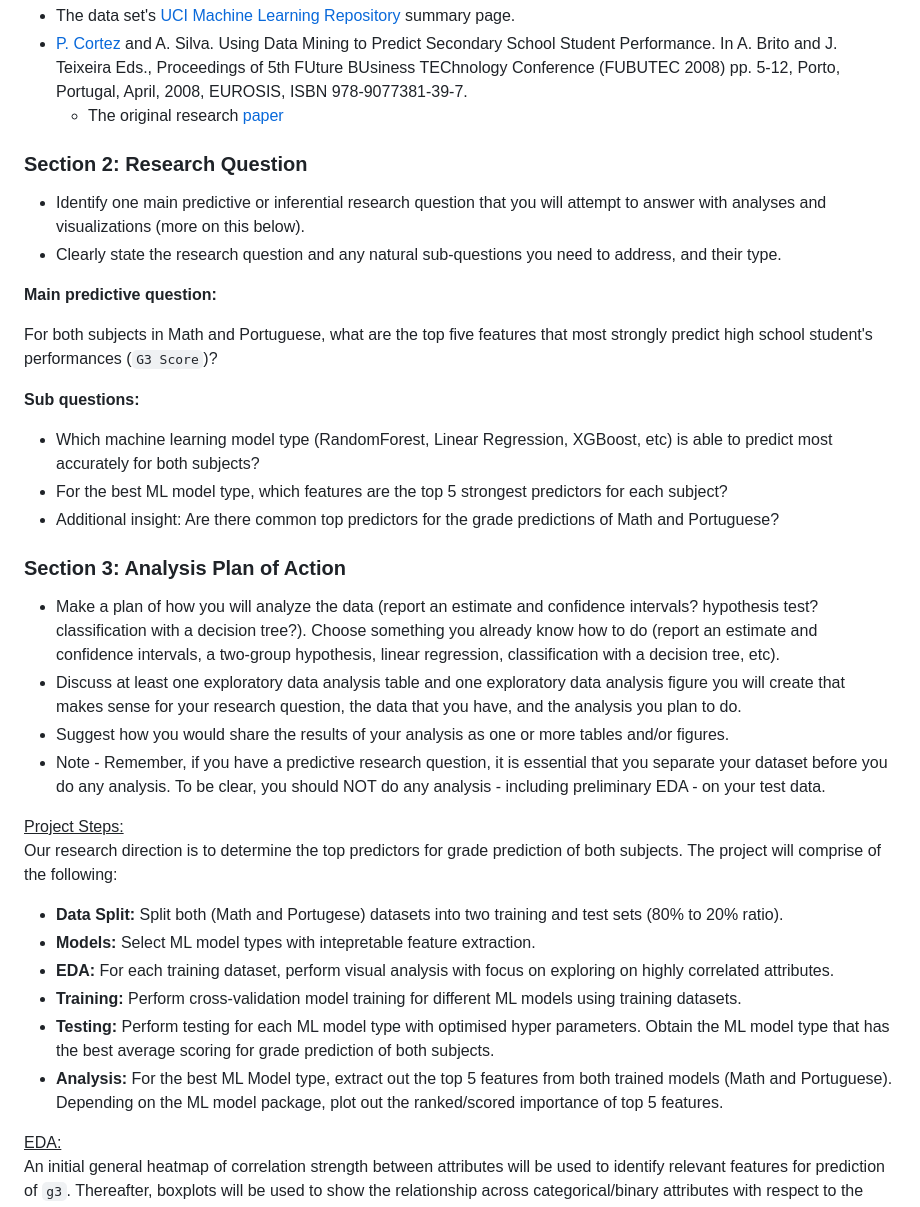
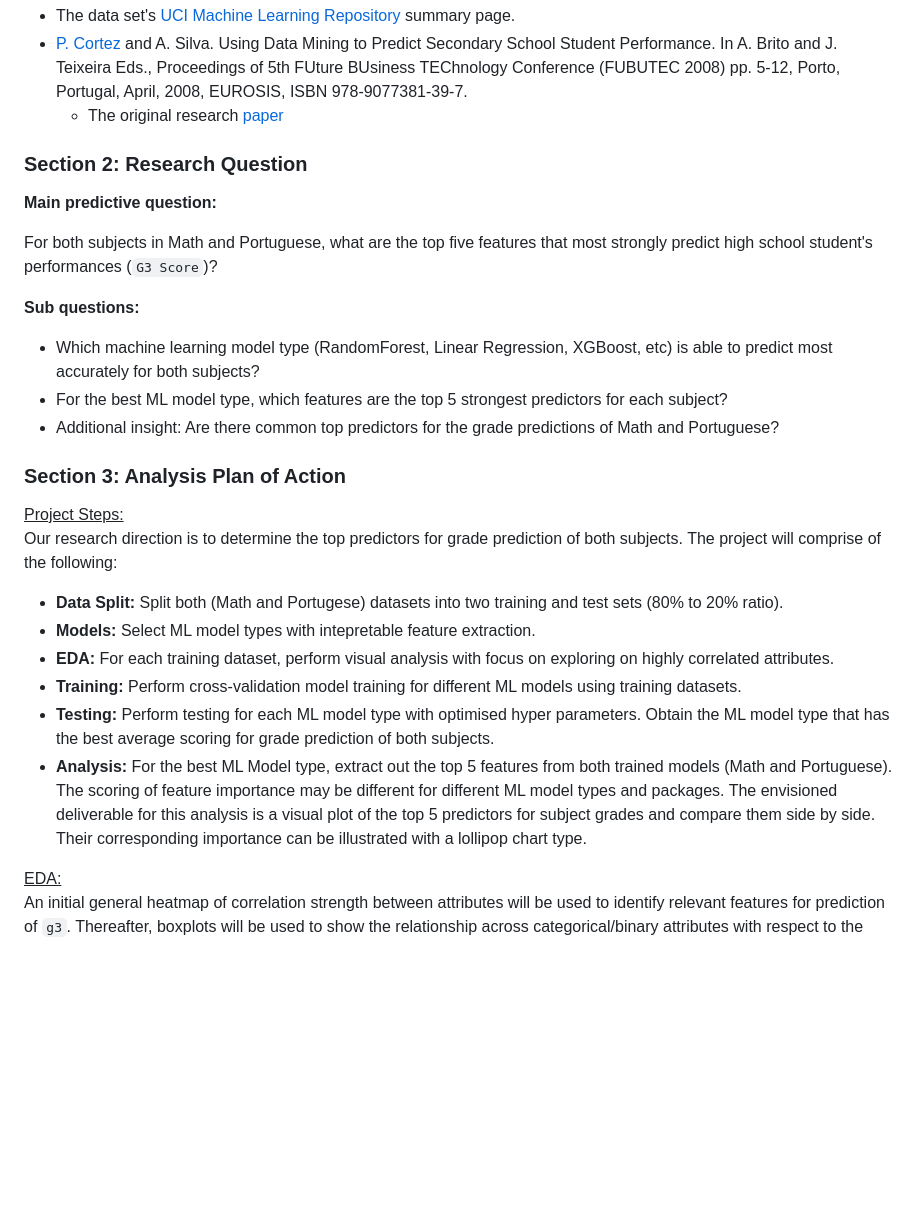
Before and after one commit to UBC-MDS/DSCI_522-Group-403-Student-Performance, a Markdown page: README.md, the part around the change. Drawn GitHub-style; blank space fills up the shorter version.

```diff
--- a/README.md
+++ b/README.md
@@ -23,11 +23,7 @@ For additional information, refer to the following:
 - [P. Cortez](http://www3.dsi.uminho.pt/pcortez/Home.html) and A. Silva. Using Data Mining to Predict Secondary School Student Performance. In A. Brito and J. Teixeira Eds., Proceedings of 5th FUture BUsiness TEChnology Conference (FUBUTEC 2008) pp. 5-12, Porto, Portugal, April, 2008, EUROSIS, ISBN 978-9077381-39-7.
     - The original research [paper](http://www3.dsi.uminho.pt/pcortez/student.pdf)
 
-
 ### Section 2: Research Question
-
-- Identify one main predictive or inferential research question that you will attempt to answer with analyses and visualizations (more on this below).
-- Clearly state the research question and any natural sub-questions you need to address, and their type.
 
 __Main predictive question:__
 
@@ -40,11 +36,6 @@ __Sub questions:__
 
 ### Section 3: Analysis Plan of Action
 
-- Make a plan of how you will analyze the data (report an estimate and confidence intervals? hypothesis test? classification with a decision tree?). Choose something you already know how to do (report an estimate and confidence intervals, a two-group hypothesis, linear regression, classification with a decision tree, etc).
-- Discuss at least one exploratory data analysis table and one exploratory data analysis figure you will create that makes sense for your research question, the data that you have, and the analysis you plan to do.
-- Suggest how you would share the results of your analysis as one or more tables and/or figures.
-- Note - Remember, if you have a predictive research question, it is essential that you separate your dataset before you do any analysis. To be clear, you should NOT do any analysis - including preliminary EDA - on your test data.
-
 <u>Project Steps:</u>
 Our research direction is to determine the top predictors for grade prediction of both subjects. The project will comprise of the following:
 - __Data Split:__ Split both (Math and Portugese) datasets into two training and test sets (80% to 20% ratio).
@@ -52,7 +43,7 @@ Our research direction is to determine the top predictors for grade prediction o
 - __EDA:__ For each training dataset, perform visual analysis with focus on exploring on highly correlated attributes.
 - __Training:__ Perform cross-validation model training for different ML models using training datasets.
 - __Testing:__ Perform testing for each ML model type with optimised hyper parameters. Obtain the ML model type that has the best average scoring for grade prediction of both subjects.
-- __Analysis:__ For the best ML Model type, extract out the top 5 features from both trained models (Math and Portuguese). Depending on the ML model package, plot out the ranked/scored importance of top 5 features.
+- __Analysis:__ For the best ML Model type, extract out the top 5 features from both trained models (Math and Portuguese). The scoring of feature importance may be different for different ML model types and packages. The envisioned deliverable for this analysis is a visual plot of the top 5 predictors for subject grades and compare them side by side. Their corresponding importance can be illustrated with a lollipop chart type.
 
 <u>EDA:</u>
 An initial general heatmap of correlation strength between attributes will be used to identify relevant features for prediction of `g3`. Thereafter,  boxplots will be used to show the relationship across categorical/binary attributes with respect to the grades, and scatter plots will be used for count data attributes. Visualising the distributions will also help us spot any outliers in our dataset. As mentioned, EDA will only be done for the training dataset.
```
Also changed, not shown: img/mat_correlation_heatmap.png (added), img/por_correlation_heatmap.png (added), 4 other files.
